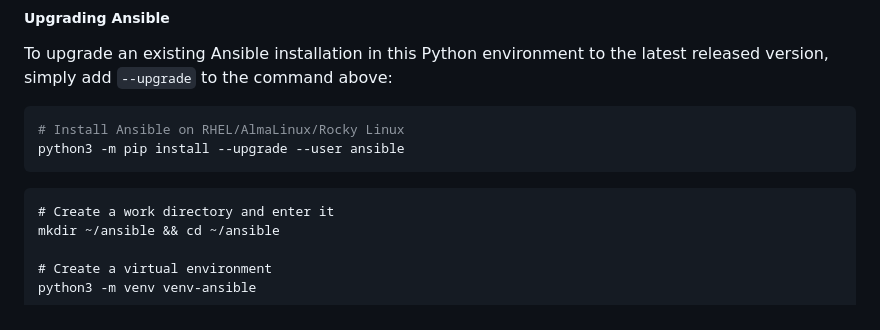
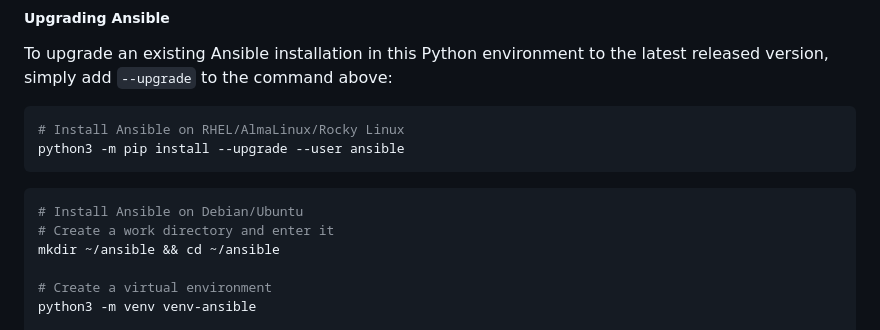
Before and after one commit to sait-lab/devops, a Markdown page: Ansible Demo.md, the part around the change. Rendered like a GitHub page.

Commit message:
docs: add Ubuntu ansible install comment

````diff
--- a/Ansible Demo.md
+++ b/Ansible Demo.md
@@ -59,7 +59,8 @@ To upgrade an existing Ansible installation in this Python environment to the la
 # Install Ansible on RHEL/AlmaLinux/Rocky Linux
 python3 -m pip install --upgrade --user ansible
 ```
-```
+```shell
+# Install Ansible on Debian/Ubuntu
 # Create a work directory and enter it
 mkdir ~/ansible && cd ~/ansible
 
````
